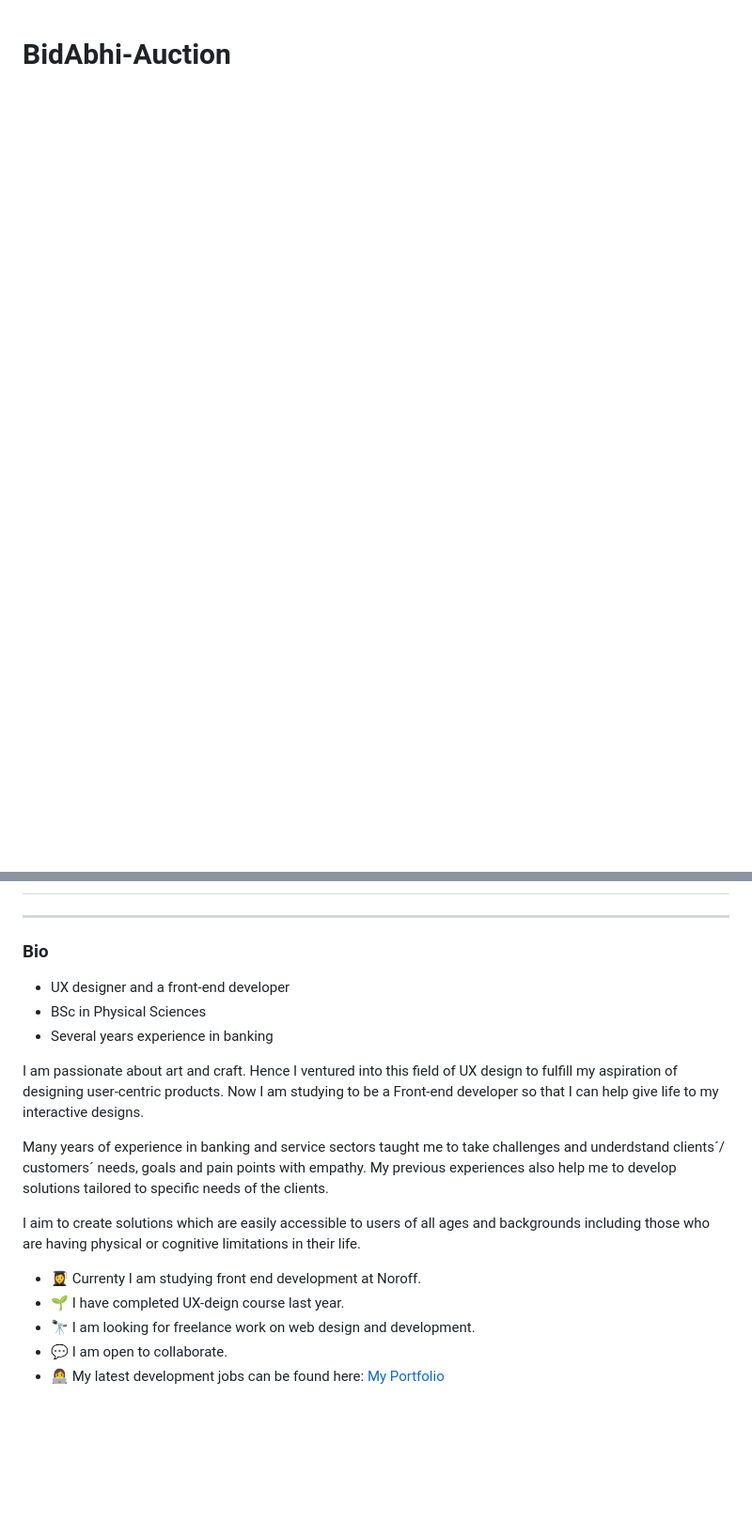
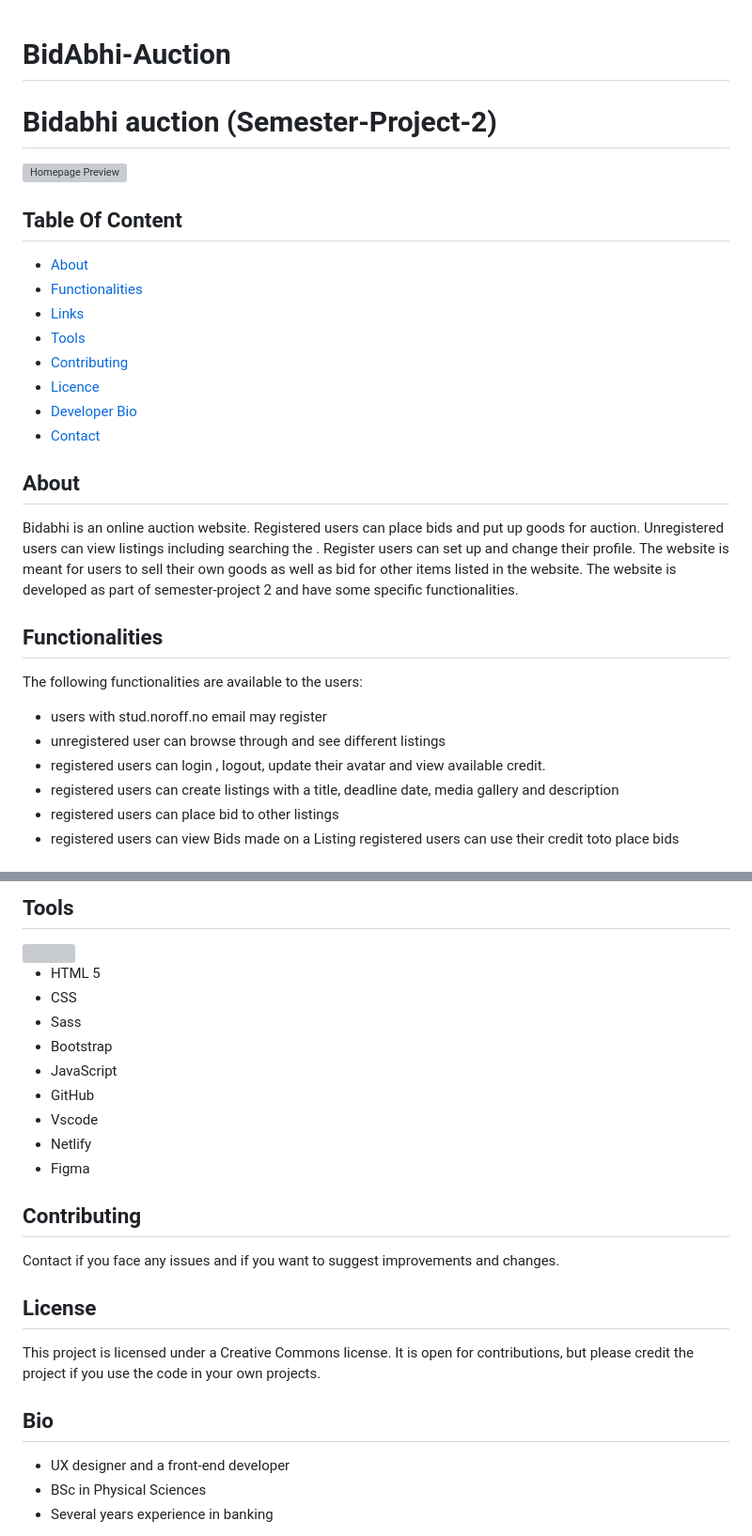
Before and after one commit to sayeda-chattopadhyay/BidAbhi-Auction, a Markdown page: README.md, 2 parts joined by grey strips. Shown at 94% size. Drawn GitHub-style; blank space fills up the shorter version; grey boxes are pictures that could not be loaded.

Commit message:
Update README.md
adds content

```diff
--- a/README.md
+++ b/README.md
@@ -1,5 +1,35 @@
 # BidAbhi-Auction
 
 
+# Bidabhi auction (Semester-Project-2)
+
+![Homepage Preview](/planning_and_design/images/site_readme_image.jpg)
+
+## Table Of Content
+
+- [About](#about)
+- [Functionalities](#functionalities)
+- [Links](#links)
+- [Tools](#tools)
+- [Contributing](#contributing)
+- [Licence](#license)
+- [Developer Bio](#bio)
+- [Contact](#contact)
+
+## About
+
+Bidabhi is an online auction website. Registered users can place bids and put up goods for auction. Unregistered users can view listings including searching the . Register users can set up and change their profile.
+The website is meant for users to sell their own goods as well as bid for other items listed in the website. The website is developed as part of semester-project 2 and have some specific functionalities.
+
+## Functionalities
+
+The following functionalities are available to the users:
+- users with stud.noroff.no email may register
+- unregistered user can browse through and see different listings
+- registered users can login , logout, update their avatar and view available credit.
+- registered users can create listings with a title, deadline date, media gallery and description
+- registered users can place bid to other listings
+- registered users can view Bids made on a Listing
+registered users can use their credit toto place bids
 
 
@@ -6,25 +74,29 @@
+##  Tools
+
+<img src="https://skillicons.dev/icons?i=html,css,js,sass,bootstrap,github,vscode,netlify,figma"/>
+
+- HTML 5
+- CSS
+- Sass
+- Bootstrap
+- JavaScript
+- GitHub
+- Vscode
+- Netlify
+- Figma
 
 
+## Contributing
 
+Contact if you face any issues and if you want to suggest improvements and changes.
 
+## License
 
----
-### Bio
+This project is licensed under a Creative Commons license. It is open for contributions, but please credit the project if you use the code in your own projects.
+
+## Bio
 -   UX designer and a front-end developer
 -   BSc in Physical Sciences
 -   Several years experience in banking
 
-
-I am passionate about art and craft. Hence I ventured into this field of UX design to fulfill my aspiration of designing user-centric products. Now I am studying to be a Front-end developer so that I can help give life to my interactive designs.
-
-Many years of experience in banking and service sectors taught me to take challenges and underdstand clients´/ customers´ needs, goals and pain points with empathy. My previous experiences also help me to develop solutions tailored to specific needs of the clients.
-
-I aim to create solutions which are easily accessible to users of all ages and backgrounds including those who are having physical or cognitive limitations in their life.
-
-
-- :woman_student: Currenty I am studying front end development at Noroff.
-- :seedling: I have completed UX-deign course last year.
-- :telescope:	I am looking for freelance work on web design and development.
-- :speech_balloon: I am open to collaborate.
-- :woman_technologist:	 My latest development jobs can be found here:
 <a href="https://stellular-taffy-47ab91.netlify.app">My Portfolio</a>
```
Also changed, not shown: other parts of README.md (+38 -19 lines).
